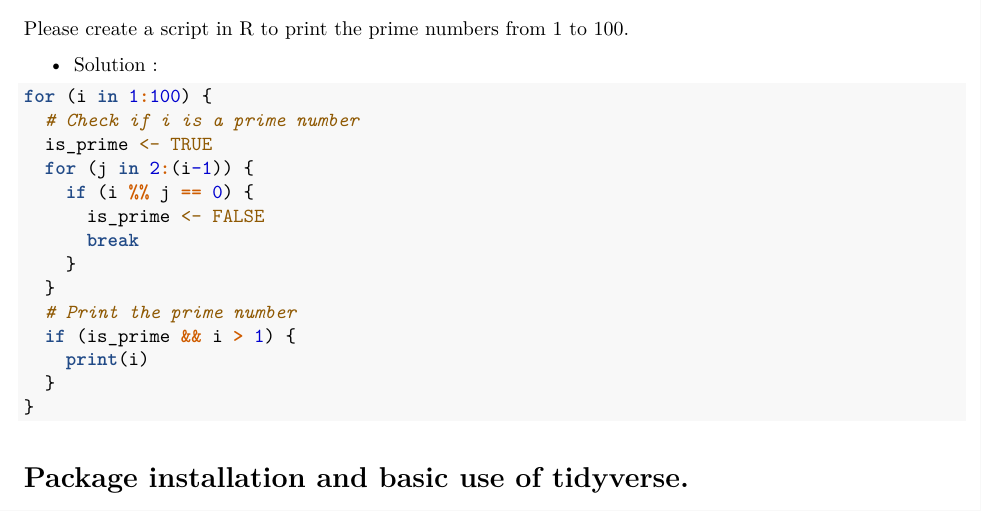
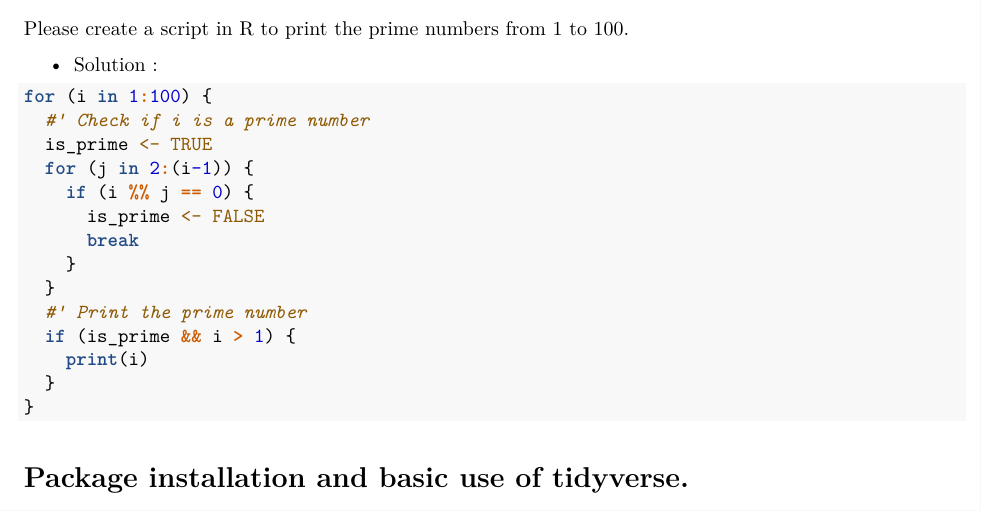
Before and after one commit to Eduard925/DataScience1, an R Markdown document (R/DataTransformation.Rmd): part of page 1 of 5, cut so that both start at the same text. Rendered offline with R 4.5, knitr and Pandoc, then LaTeX, with nearby package versions; some code elsewhere in the file could not run offline.

Commit message:
Commit initial

````diff
--- a/R/DataTransformation.Rmd
+++ b/R/DataTransformation.Rmd
@@ -17,7 +17,7 @@ Please create a script in R to print the prime numbers from 1 to 100.
 ```{r results='hide'}
 
 for (i in 1:100) {
-  # Check if i is a prime number
+  #' Check if i is a prime number
   is_prime <- TRUE
   for (j in 2:(i-1)) {
     if (i %% j == 0) {
@@ -25,7 +25,7 @@ for (i in 1:100) {
       break
     }
   }
-  # Print the prime number
+  #' Print the prime number
   if (is_prime && i > 1) {
     print(i)
   }
````
